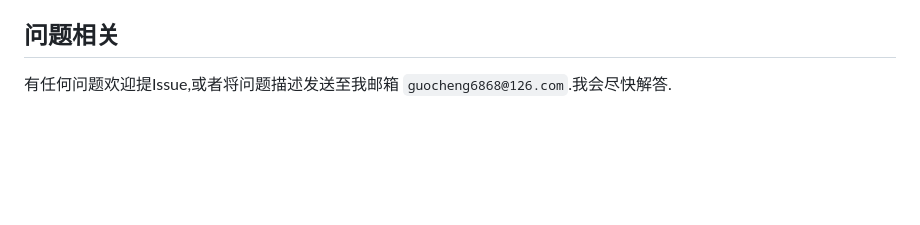
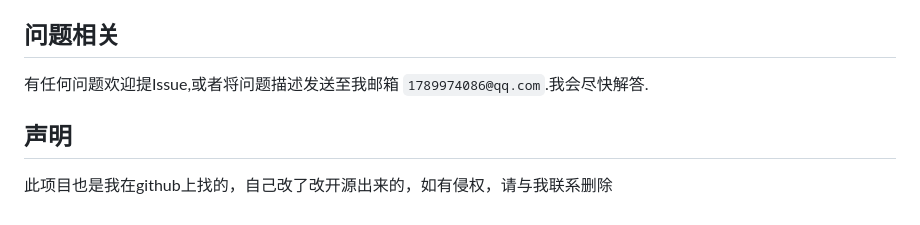
Before and after one commit to fudong121/python-bbs, a Markdown page: README.md, the part around the change. Drawn GitHub-style; blank space fills up the shorter version.

Commit message:
Update README.md
声明

```diff
--- a/README.md
+++ b/README.md
@@ -139,4 +139,8 @@ CREATE DATABASE `bbs`;
 
 ## 问题相关
 
-有任何问题欢迎提Issue,或者将问题描述发送至我邮箱 `guocheng6868@126.com`.我会尽快解答.
+有任何问题欢迎提Issue,或者将问题描述发送至我邮箱 `1789974086@qq.com`.我会尽快解答.
+
+## 声明
+
+此项目也是我在github上找的，自己改了改开源出来的，如有侵权，请与我联系删除
```
